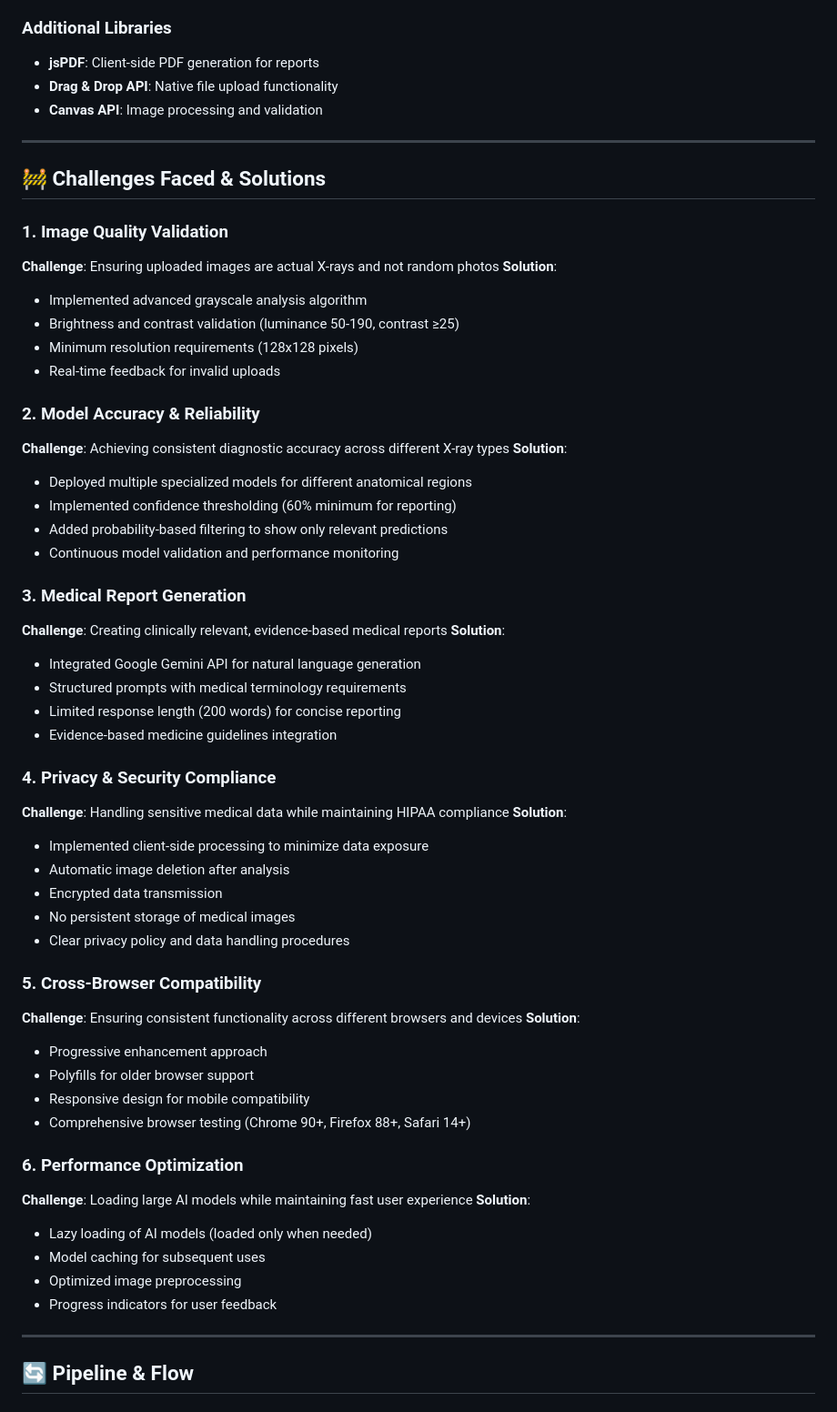
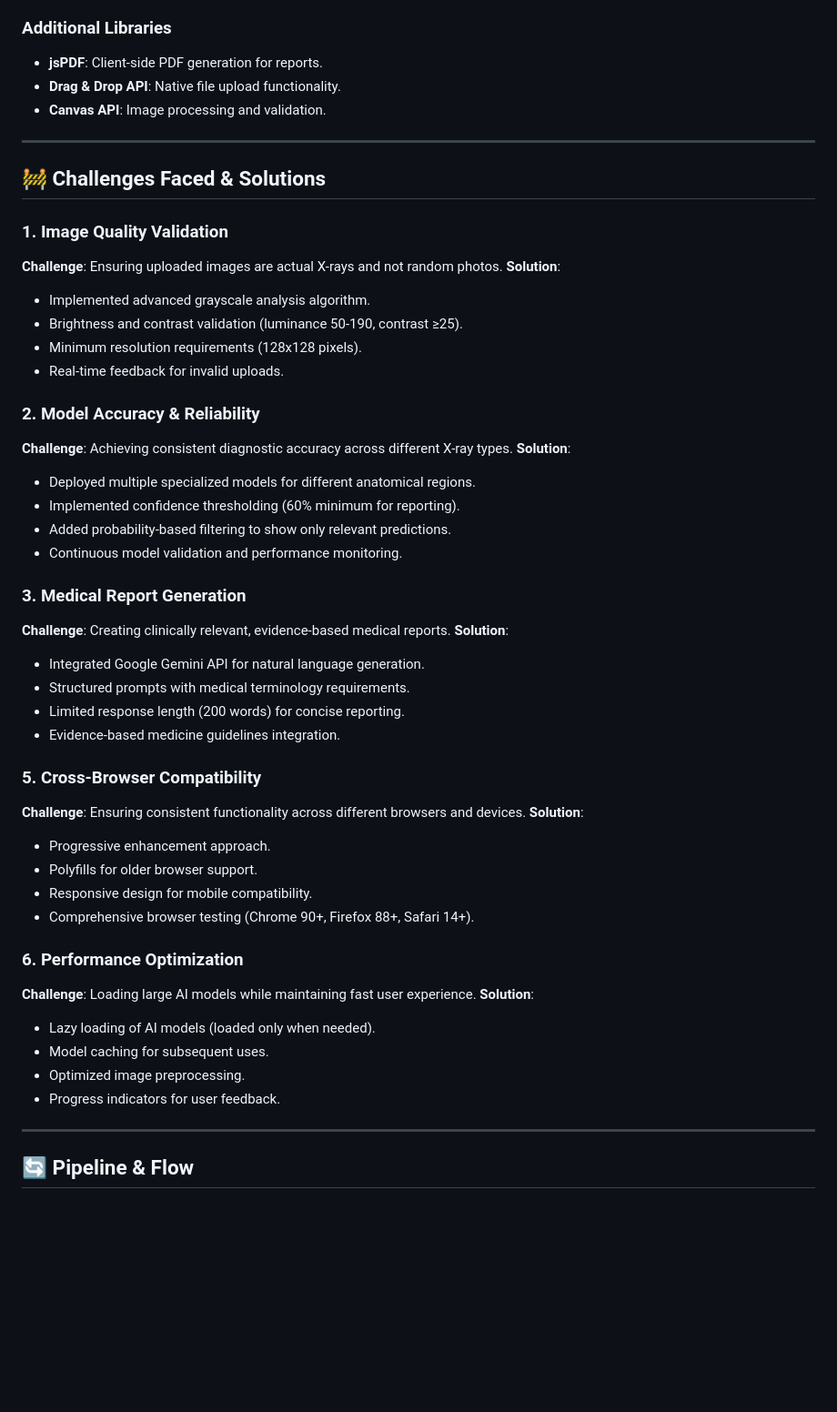
Before and after one commit to alt-Anurag/XrayBotix, a Markdown page: README.md, the part around the change printed below. Shown: that part at 91% size. Rendered like a GitHub page; blank space fills up the shorter version.

```diff
--- a/README.md
+++ b/README.md
@@ -86,61 +86,52 @@ XrayBotix addresses these challenges through an intelligent, AI-driven diagnosti
 
 ### **Additional Libraries**
-- **jsPDF**: Client-side PDF generation for reports
-- **Drag & Drop API**: Native file upload functionality
-- **Canvas API**: Image processing and validation
+- **jsPDF**: Client-side PDF generation for reports.
+- **Drag & Drop API**: Native file upload functionality.
+- **Canvas API**: Image processing and validation.
 
 ---
 
 ## 🚧 Challenges Faced & Solutions
 
 ### **1. Image Quality Validation**
-**Challenge**: Ensuring uploaded images are actual X-rays and not random photos
+**Challenge**: Ensuring uploaded images are actual X-rays and not random photos.
 **Solution**:
-- Implemented advanced grayscale analysis algorithm
-- Brightness and contrast validation (luminance 50-190, contrast ≥25)
-- Minimum resolution requirements (128x128 pixels)
-- Real-time feedback for invalid uploads
+- Implemented advanced grayscale analysis algorithm.
+- Brightness and contrast validation (luminance 50-190, contrast ≥25).
+- Minimum resolution requirements (128x128 pixels).
+- Real-time feedback for invalid uploads.
 
 ### **2. Model Accuracy & Reliability**
-**Challenge**: Achieving consistent diagnostic accuracy across different X-ray types
+**Challenge**: Achieving consistent diagnostic accuracy across different X-ray types.
 **Solution**:
-- Deployed multiple specialized models for different anatomical regions
-- Implemented confidence thresholding (60% minimum for reporting)
-- Added probability-based filtering to show only relevant predictions
-- Continuous model validation and performance monitoring
+- Deployed multiple specialized models for different anatomical regions.
+- Implemented confidence thresholding (60% minimum for reporting).
+- Added probability-based filtering to show only relevant predictions.
+- Continuous model validation and performance monitoring.
 
 ### **3. Medical Report Generation**
-**Challenge**: Creating clinically relevant, evidence-based medical reports
+**Challenge**: Creating clinically relevant, evidence-based medical reports.
 **Solution**:
-- Integrated Google Gemini API for natural language generation
-- Structured prompts with medical terminology requirements
-- Limited response length (200 words) for concise reporting
-- Evidence-based medicine guidelines integration
-
-### **4. Privacy & Security Compliance**
-**Challenge**: Handling sensitive medical data while maintaining HIPAA compliance
-**Solution**:
-- Implemented client-side processing to minimize data exposure
-- Automatic image deletion after analysis
-- Encrypted data transmission
-- No persistent storage of medical images
-- Clear privacy policy and data handling procedures
+- Integrated Google Gemini API for natural language generation.
+- Structured prompts with medical terminology requirements.
+- Limited response length (200 words) for concise reporting.
+- Evidence-based medicine guidelines integration.
 
 ### **5. Cross-Browser Compatibility**
-**Challenge**: Ensuring consistent functionality across different browsers and devices
+**Challenge**: Ensuring consistent functionality across different browsers and devices.
 **Solution**:
-- Progressive enhancement approach
-- Polyfills for older browser support
-- Responsive design for mobile compatibility
-- Comprehensive browser testing (Chrome 90+, Firefox 88+, Safari 14+)
+- Progressive enhancement approach.
+- Polyfills for older browser support.
+- Responsive design for mobile compatibility.
+- Comprehensive browser testing (Chrome 90+, Firefox 88+, Safari 14+).
 
 ### **6. Performance Optimization**
-**Challenge**: Loading large AI models while maintaining fast user experience
+**Challenge**: Loading large AI models while maintaining fast user experience.
 **Solution**:
-- Lazy loading of AI models (loaded only when needed)
-- Model caching for subsequent uses
-- Optimized image preprocessing
-- Progress indicators for user feedback
+- Lazy loading of AI models (loaded only when needed).
+- Model caching for subsequent uses.
+- Optimized image preprocessing.
+- Progress indicators for user feedback.
 
 ---
 
```
Also changed, not shown: other parts of README.md (+36 -36 lines).
